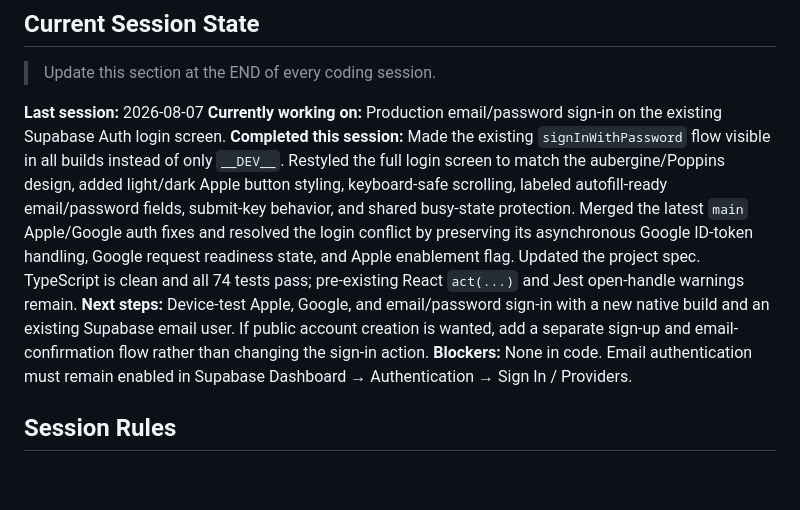
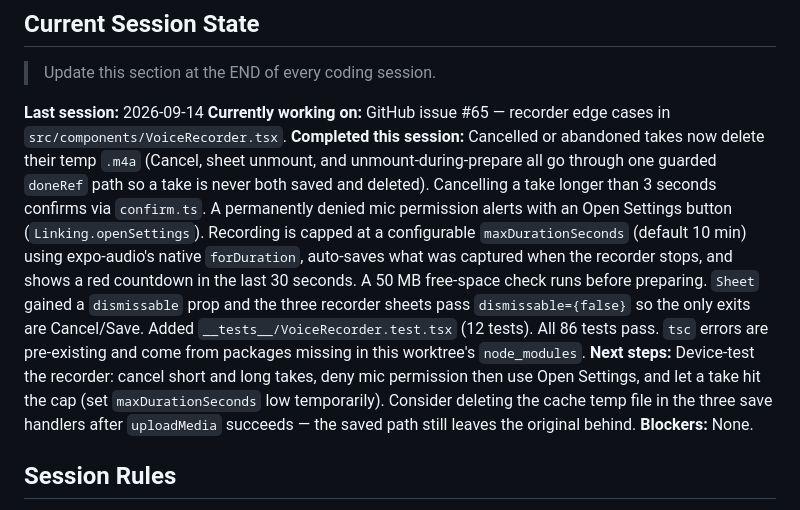
Before and after one commit to revant321/greenroom, a Markdown page: CLAUDE.md, the part around the change. Rendered like a GitHub page; blank space fills up the shorter version.

Commit message:
Update session notes for issue #65
Co-Authored-By: Claude Fable 5.1 <noreply@anthropic.com>

```diff
--- a/CLAUDE.md
+++ b/CLAUDE.md
@@ -170,11 +170,11 @@ Note that later phases will add more under `src/` (services, components, etc.) p
 
 > Update this section at the END of every coding session.
 
-**Last session:** 2026-08-07
-**Currently working on:** Production email/password sign-in on the existing Supabase Auth login screen.
-**Completed this session:** Made the existing `signInWithPassword` flow visible in all builds instead of only `__DEV__`. Restyled the full login screen to match the aubergine/Poppins design, added light/dark Apple button styling, keyboard-safe scrolling, labeled autofill-ready email/password fields, submit-key behavior, and shared busy-state protection. Merged the latest `main` Apple/Google auth fixes and resolved the login conflict by preserving its asynchronous Google ID-token handling, Google request readiness state, and Apple enablement flag. Updated the project spec. TypeScript is clean and all 74 tests pass; pre-existing React `act(...)` and Jest open-handle warnings remain.
-**Next steps:** Device-test Apple, Google, and email/password sign-in with a new native build and an existing Supabase email user. If public account creation is wanted, add a separate sign-up and email-confirmation flow rather than changing the sign-in action.
-**Blockers:** None in code. Email authentication must remain enabled in Supabase Dashboard → Authentication → Sign In / Providers.
+**Last session:** 2026-09-14
+**Currently working on:** GitHub issue #65 — recorder edge cases in `src/components/VoiceRecorder.tsx`.
+**Completed this session:** Cancelled or abandoned takes now delete their temp `.m4a` (Cancel, sheet unmount, and unmount-during-prepare all go through one guarded `doneRef` path so a take is never both saved and deleted). Cancelling a take longer than 3 seconds confirms via `confirm.ts`. A permanently denied mic permission alerts with an Open Settings button (`Linking.openSettings`). Recording is capped at a configurable `maxDurationSeconds` (default 10 min) using expo-audio's native `forDuration`, auto-saves what was captured when the recorder stops, and shows a red countdown in the last 30 seconds. A 50 MB free-space check runs before preparing. `Sheet` gained a `dismissable` prop and the three recorder sheets pass `dismissable={false}` so the only exits are Cancel/Save. Added `__tests__/VoiceRecorder.test.tsx` (12 tests). All 86 tests pass. `tsc` errors are pre-existing and come from packages missing in this worktree's `node_modules`.
+**Next steps:** Device-test the recorder: cancel short and long takes, deny mic permission then use Open Settings, and let a take hit the cap (set `maxDurationSeconds` low temporarily). Consider deleting the cache temp file in the three save handlers after `uploadMedia` succeeds — the saved path still leaves the original behind.
+**Blockers:** None.
 
 ## Session Rules
 
```
